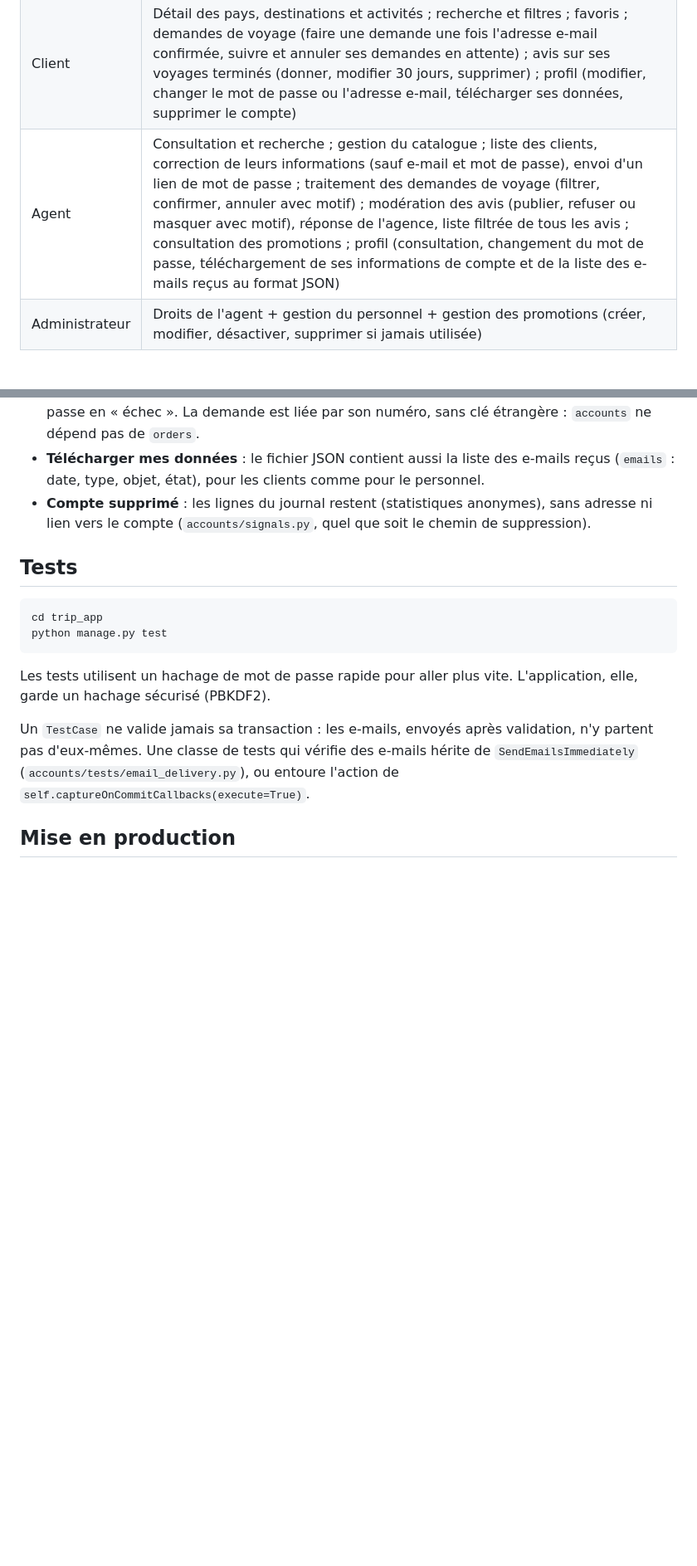
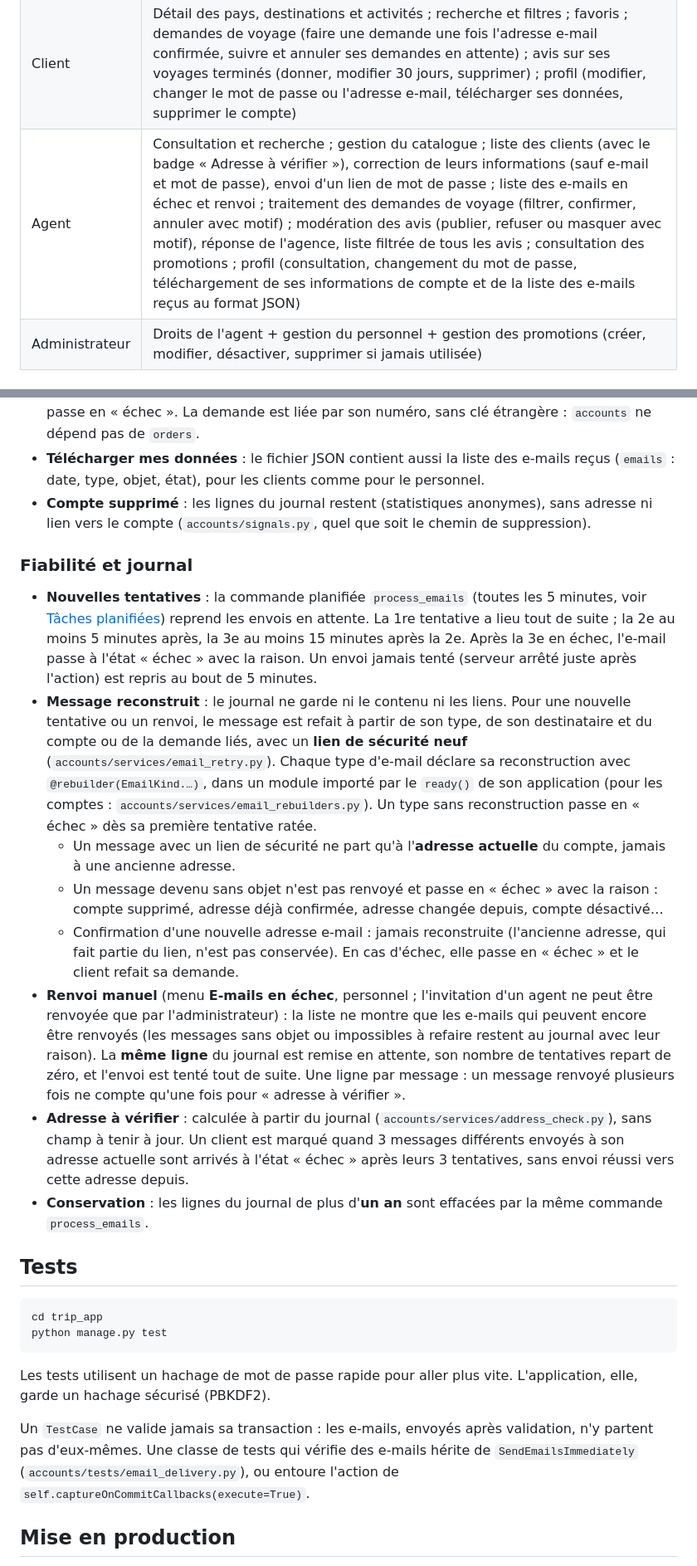
Before and after one commit to Etrix2407/Application_de_Voyages, a Markdown page: README.md, 2 parts joined by grey strips. Shown at 83% size. Drawn GitHub-style; blank space fills up the shorter version.

````diff
--- a/README.md
+++ b/README.md
@@ -171,7 +177,7 @@ Limites par adresse IP, contre les robots : 20 échecs de connexion par 15 minut
 |---|---|
 | Visiteur | Catalogue complet (pays, destinations, activités) ; page « Destinations » avec les notes ; lecture des avis vérifiés ; recherche et filtres ; inscription ; connexion |
 | Client | Détail des pays, destinations et activités ; recherche et filtres ; favoris ; demandes de voyage (faire une demande une fois l'adresse e-mail confirmée, suivre et annuler ses demandes en attente) ; avis sur ses voyages terminés (donner, modifier 30 jours, supprimer) ; profil (modifier, changer le mot de passe ou l'adresse e-mail, télécharger ses données, supprimer le compte) |
-| Agent | Consultation et recherche ; gestion du catalogue ; liste des clients, correction de leurs informations (sauf e-mail et mot de passe), envoi d'un lien de mot de passe ; traitement des demandes de voyage (filtrer, confirmer, annuler avec motif) ; modération des avis (publier, refuser ou masquer avec motif), réponse de l'agence, liste filtrée de tous les avis ; consultation des promotions ; profil (consultation, changement du mot de passe, téléchargement de ses informations de compte et de la liste des e-mails reçus au format JSON) |
+| Agent | Consultation et recherche ; gestion du catalogue ; liste des clients (avec le badge « Adresse à vérifier »), correction de leurs informations (sauf e-mail et mot de passe), envoi d'un lien de mot de passe ; liste des e-mails en échec et renvoi ; traitement des demandes de voyage (filtrer, confirmer, annuler avec motif) ; modération des avis (publier, refuser ou masquer avec motif), réponse de l'agence, liste filtrée de tous les avis ; consultation des promotions ; profil (consultation, changement du mot de passe, téléchargement de ses informations de compte et de la liste des e-mails reçus au format JSON) |
 | Administrateur | Droits de l'agent + gestion du personnel + gestion des promotions (créer, modifier, désactiver, supprimer si jamais utilisée) |
 
 ## Règles de gestion appliquées
@@ -245,6 +251,17 @@ Fonctionnement :
 - **Télécharger mes données** : le fichier JSON contient aussi la liste des e-mails reçus (`emails` : date, type, objet, état), pour les clients comme pour le personnel.
 - **Compte supprimé** : les lignes du journal restent (statistiques anonymes), sans adresse ni lien vers le compte (`accounts/signals.py`, quel que soit le chemin de suppression).
 
+### Fiabilité et journal
+
+- **Nouvelles tentatives** : la commande planifiée `process_emails` (toutes les 5 minutes, voir [Tâches planifiées](#tâches-planifiées)) reprend les envois en attente. La 1re tentative a lieu tout de suite ; la 2e au moins 5 minutes après, la 3e au moins 15 minutes après la 2e. Après la 3e en échec, l'e-mail passe à l'état « échec » avec la raison. Un envoi jamais tenté (serveur arrêté juste après l'action) est repris au bout de 5 minutes.
+- **Message reconstruit** : le journal ne garde ni le contenu ni les liens. Pour une nouvelle tentative ou un renvoi, le message est refait à partir de son type, de son destinataire et du compte ou de la demande liés, avec un **lien de sécurité neuf** (`accounts/services/email_retry.py`). Chaque type d'e-mail déclare sa reconstruction avec `@rebuilder(EmailKind.…)`, dans un module importé par le `ready()` de son application (pour les comptes : `accounts/services/email_rebuilders.py`). Un type sans reconstruction passe en « échec » dès sa première tentative ratée.
+  - Un message avec un lien de sécurité ne part qu'à l'**adresse actuelle** du compte, jamais à une ancienne adresse.
+  - Un message devenu sans objet n'est pas renvoyé et passe en « échec » avec la raison : compte supprimé, adresse déjà confirmée, adresse changée depuis, compte désactivé…
+  - Confirmation d'une nouvelle adresse e-mail : jamais reconstruite (l'ancienne adresse, qui fait partie du lien, n'est pas conservée). En cas d'échec, elle passe en « échec » et le client refait sa demande.
+- **Renvoi manuel** (menu **E-mails en échec**, personnel ; l'invitation d'un agent ne peut être renvoyée que par l'administrateur) : la liste ne montre que les e-mails qui peuvent encore être renvoyés (les messages sans objet ou impossibles à refaire restent au journal avec leur raison). La **même ligne** du journal est remise en attente, son nombre de tentatives repart de zéro, et l'envoi est tenté tout de suite. Une ligne par message : un message renvoyé plusieurs fois ne compte qu'une fois pour « adresse à vérifier ».
+- **Adresse à vérifier** : calculée à partir du journal (`accounts/services/address_check.py`), sans champ à tenir à jour. Un client est marqué quand 3 messages différents envoyés à son adresse actuelle sont arrivés à l'état « échec » après leurs 3 tentatives, sans envoi réussi vers cette adresse depuis.
+- **Conservation** : les lignes du journal de plus d'**un an** sont effacées par la même commande `process_emails`.
+
 ## Tests
 
 ```bash
````
Also changed, not shown: other parts of README.md (+36 -5 lines).
